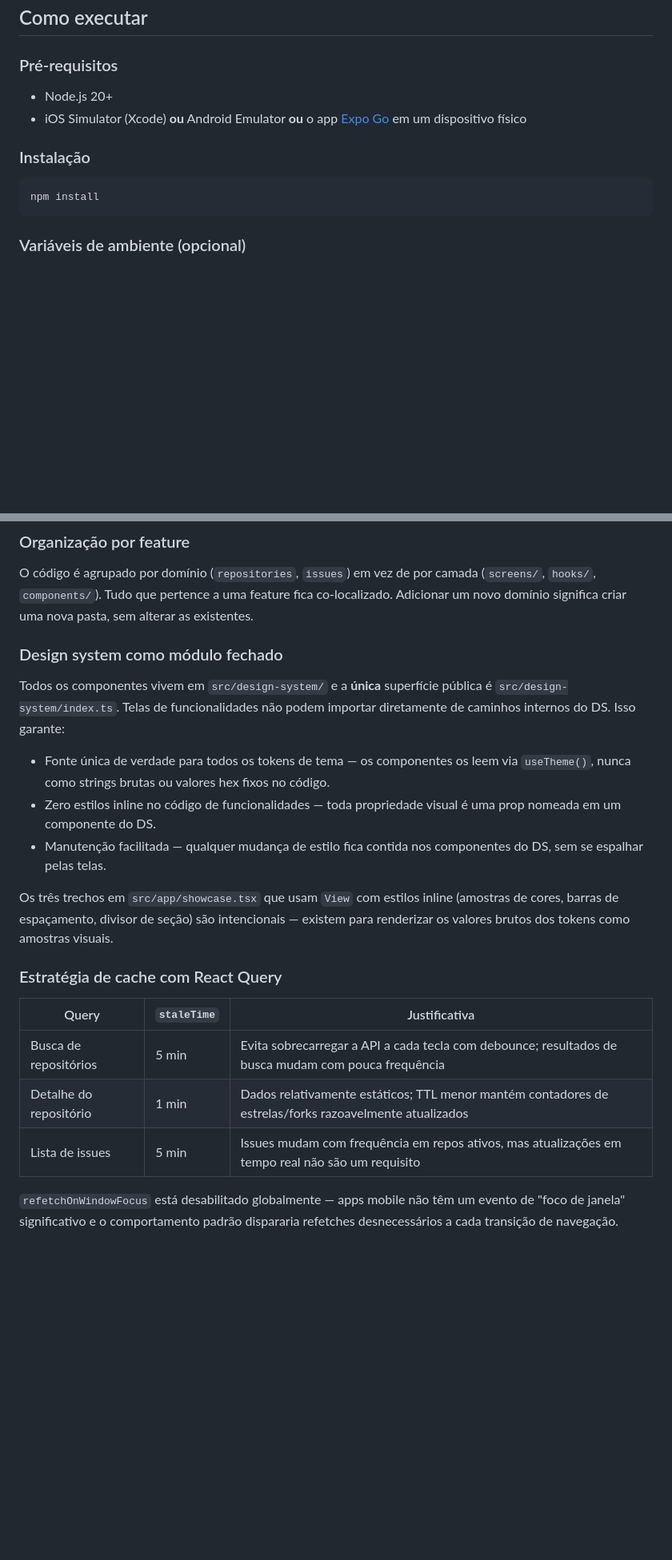
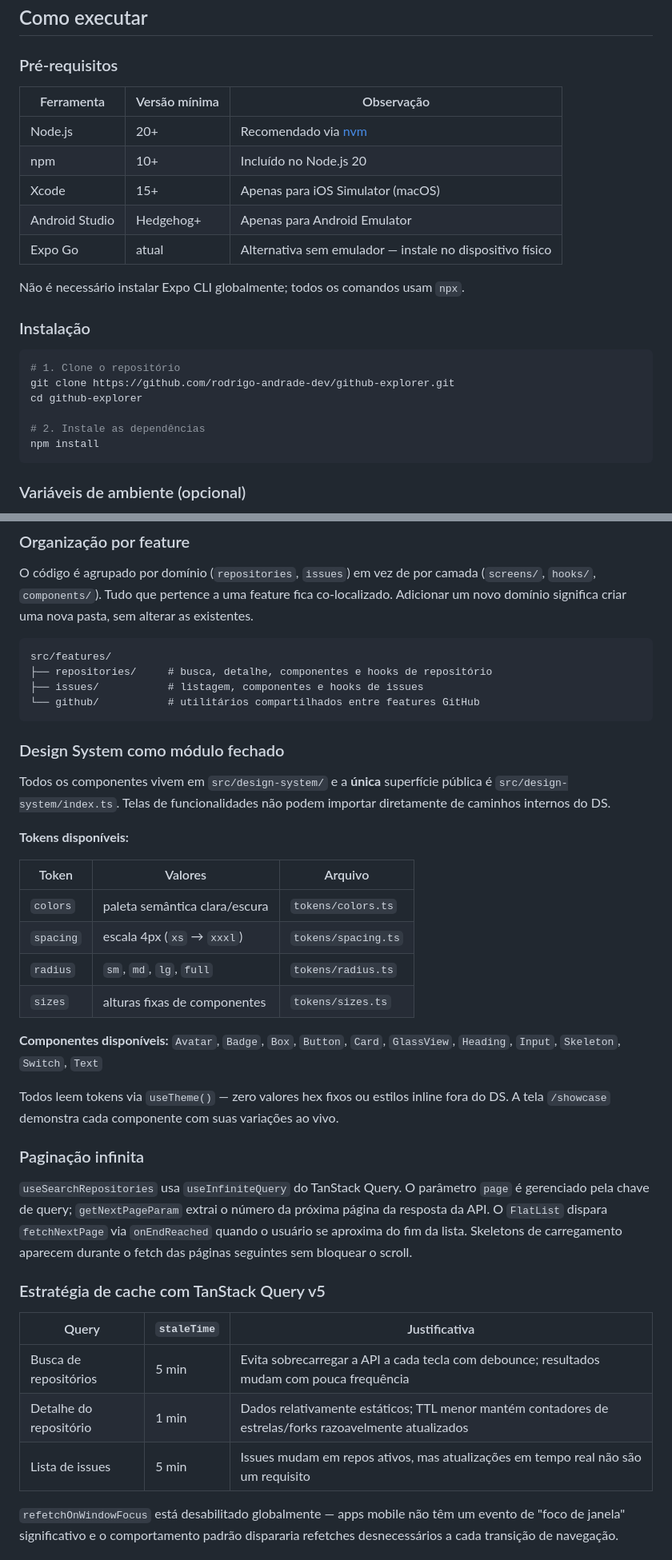
Before and after one commit to rodrigoandradebcc/github-exporer, a Markdown page: README.md, 2 parts joined by grey strips. Shown at 80% size. Rendered like a GitHub page; blank space fills up the shorter version.

Commit message:
docs: add requirements checklist and expand installation/architecture sections

````diff
--- a/README.md
+++ b/README.md
@@ -46,12 +63,24 @@
 
 ### Pré-requisitos
 
-- Node.js 20+
-- iOS Simulator (Xcode) **ou** Android Emulator **ou** o app [Expo Go](https://expo.dev/go) em um dispositivo físico
+| Ferramenta | Versão mínima | Observação |
+| --- | --- | --- |
+| Node.js | 20+ | Recomendado via [nvm](https://github.com/nvm-sh/nvm) |
+| npm | 10+ | Incluído no Node.js 20 |
+| Xcode | 15+ | Apenas para iOS Simulator (macOS) |
+| Android Studio | Hedgehog+ | Apenas para Android Emulator |
+| Expo Go | atual | Alternativa sem emulador — instale no dispositivo físico |
+
+Não é necessário instalar Expo CLI globalmente; todos os comandos usam `npx`.
 
 ### Instalação
 
 ```bash
+# 1. Clone o repositório
+git clone https://github.com/rodrigo-andrade-dev/github-explorer.git
+cd github-explorer
+
+# 2. Instale as dependências
 npm install
 ```
 
@@ -132,23 +163,41 @@ src/
 
 O código é agrupado por domínio (`repositories`, `issues`) em vez de por camada (`screens/`, `hooks/`, `components/`). Tudo que pertence a uma feature fica co-localizado. Adicionar um novo domínio significa criar uma nova pasta, sem alterar as existentes.
 
-### Design system como módulo fechado
+```
+src/features/
+├── repositories/     # busca, detalhe, componentes e hooks de repositório
+├── issues/           # listagem, componentes e hooks de issues
+└── github/           # utilitários compartilhados entre features GitHub
+```
 
-Todos os componentes vivem em `src/design-system/` e a **única** superfície pública é `src/design-system/index.ts`. Telas de funcionalidades não podem importar diretamente de caminhos internos do DS. Isso garante:
+### Design System como módulo fechado
 
-- Fonte única de verdade para todos os tokens de tema — os componentes os leem via `useTheme()`, nunca como strings brutas ou valores hex fixos no código.
-- Zero estilos inline no código de funcionalidades — toda propriedade visual é uma prop nomeada em um componente do DS.
-- Manutenção facilitada — qualquer mudança de estilo fica contida nos componentes do DS, sem se espalhar pelas telas.
+Todos os componentes vivem em `src/design-system/` e a **única** superfície pública é `src/design-system/index.ts`. Telas de funcionalidades não podem importar diretamente de caminhos internos do DS.
 
-Os três trechos em `src/app/showcase.tsx` que usam `View` com estilos inline (amostras de cores, barras de espaçamento, divisor de seção) são intencionais — existem para renderizar os valores brutos dos tokens como amostras visuais.
+**Tokens disponíveis:**
 
-### Estratégia de cache com React Query
+| Token | Valores | Arquivo |
+| --- | --- | --- |
+| `colors` | paleta semântica clara/escura | `tokens/colors.ts` |
+| `spacing` | escala 4px (`xs` → `xxxl`) | `tokens/spacing.ts` |
+| `radius` | `sm`, `md`, `lg`, `full` | `tokens/radius.ts` |
+| `sizes` | alturas fixas de componentes | `tokens/sizes.ts` |
 
-| Query                  | `staleTime` | Justificativa                                                                                          |
-| ---------------------- | ----------- | ------------------------------------------------------------------------------------------------------ |
-| Busca de repositórios  | 5 min       | Evita sobrecarregar a API a cada tecla com debounce; resultados de busca mudam com pouca frequência    |
-| Detalhe do repositório | 1 min       | Dados relativamente estáticos; TTL menor mantém contadores de estrelas/forks razoavelmente atualizados |
-| Lista de issues        | 5 min       | Issues mudam com frequência em repos ativos, mas atualizações em tempo real não são um requisito       |
+**Componentes disponíveis:** `Avatar`, `Badge`, `Box`, `Button`, `Card`, `GlassView`, `Heading`, `Input`, `Skeleton`, `Switch`, `Text`
+
+Todos leem tokens via `useTheme()` — zero valores hex fixos ou estilos inline fora do DS. A tela `/showcase` demonstra cada componente com suas variações ao vivo.
+
+### Paginação infinita
+
+`useSearchRepositories` usa `useInfiniteQuery` do TanStack Query. O parâmetro `page` é gerenciado pela chave de query; `getNextPageParam` extrai o número da próxima página da resposta da API. O `FlatList` dispara `fetchNextPage` via `onEndReached` quando o usuário se aproxima do fim da lista. Skeletons de carregamento aparecem durante o fetch das páginas seguintes sem bloquear o scroll.
+
+### Estratégia de cache com TanStack Query v5
+
+| Query | `staleTime` | Justificativa |
+| --- | --- | --- |
+| Busca de repositórios | 5 min | Evita sobrecarregar a API a cada tecla com debounce; resultados mudam com pouca frequência |
+| Detalhe do repositório | 1 min | Dados relativamente estáticos; TTL menor mantém contadores de estrelas/forks razoavelmente atualizados |
+| Lista de issues | 5 min | Issues mudam em repos ativos, mas atualizações em tempo real não são um requisito |
 
 `refetchOnWindowFocus` está desabilitado globalmente — apps mobile não têm um evento de "foco de janela" significativo e o comportamento padrão dispararia refetches desnecessários a cada transição de navegação.
 
````
Also changed, not shown: other parts of README.md (+21 -2 lines).
